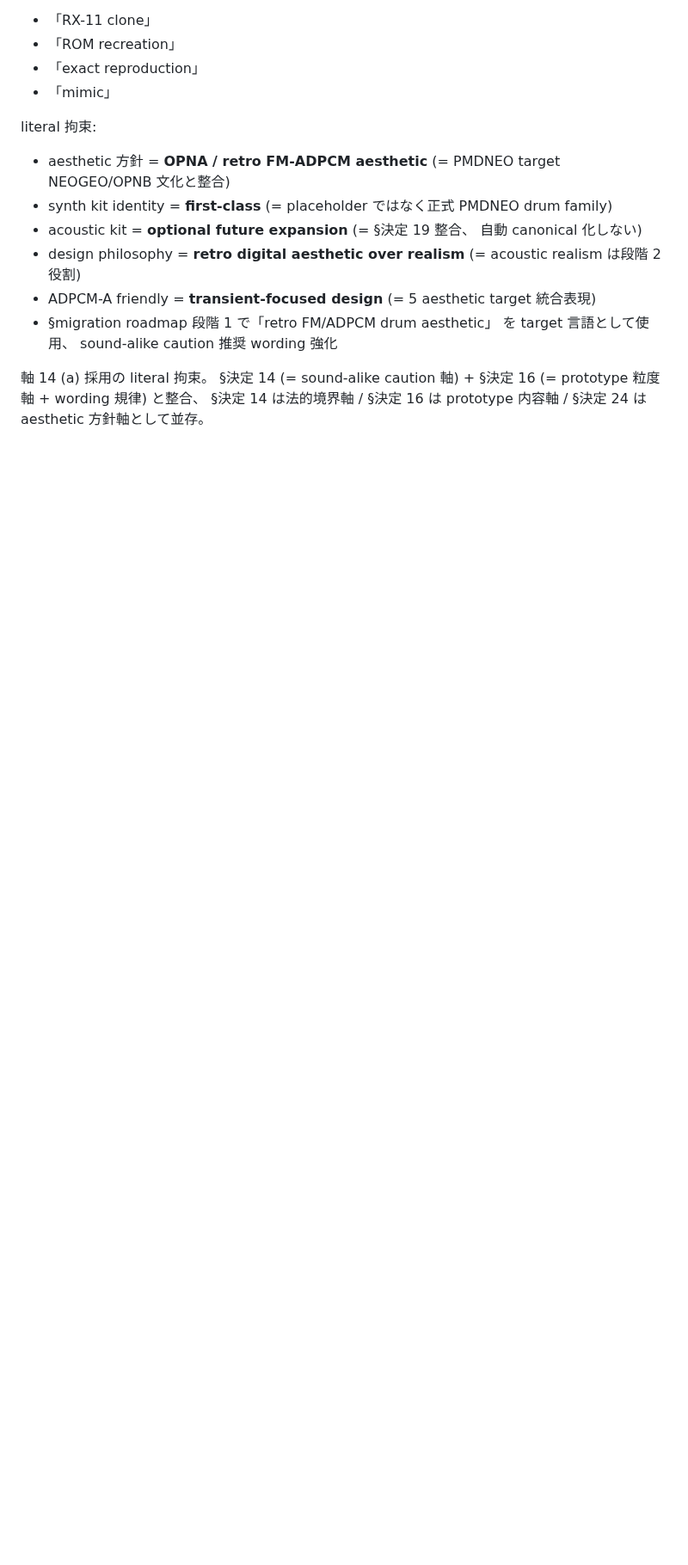
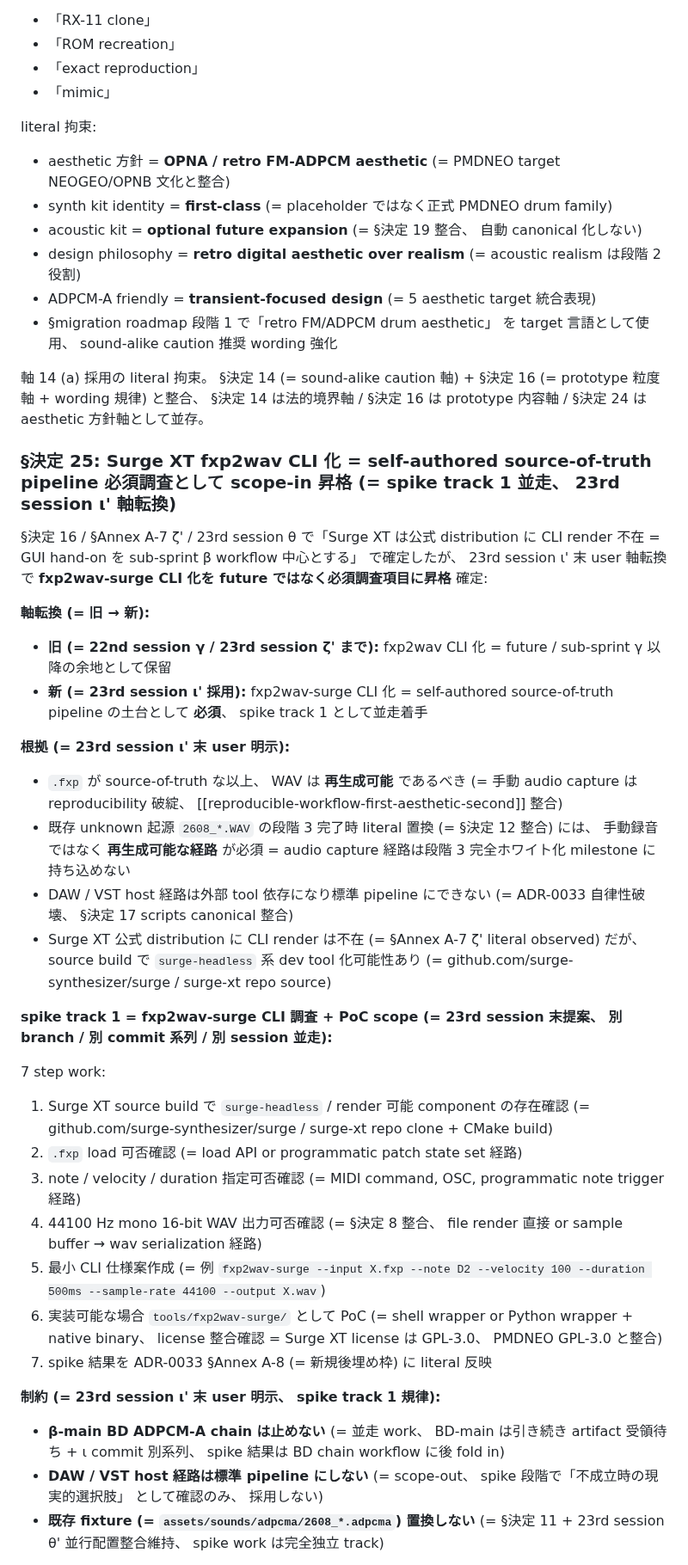
Before and after one commit to koshikawa-masato/pmdneo, a Markdown page: docs/adr/0033-pmdneo-rhythm-sample-provenance-and-self-authored-migration-policy.md, the part around one of its changes. Shown at 86% size. Drawn GitHub-style; blank space fills up the shorter version.

Commit message:
docs: ADR-0033 §決定 25 = Surge XT fxp2wav CLI を scope-in 昇格 (= 23rd session ι'、 spike track 1 並走着手準備、 別 branch / 別 commit 系列、 β-main BD chain は止めない、 .fxp source-of-truth → WAV 再生成可能経路必須化、 7 step work + 3 制約 + branch 名候補)
Co-Authored-By: Claude Opus 4.7 (1M context) <noreply@anthropic.com>

```diff
--- a/docs/adr/0033-pmdneo-rhythm-sample-provenance-and-self-authored-migration-policy.md
+++ b/docs/adr/0033-pmdneo-rhythm-sample-provenance-and-self-authored-migration-policy.md
@@ -856,3 +856,34 @@ literal 拘束:
 - §migration roadmap 段階 1 で「retro FM/ADPCM drum aesthetic」 を target 言語として使用、 sound-alike caution 推奨 wording 強化
 
 軸 14 (a) 採用の literal 拘束。 §決定 14 (= sound-alike caution 軸) + §決定 16 (= prototype 粒度軸 + wording 規律) と整合、 §決定 14 は法的境界軸 / §決定 16 は prototype 内容軸 / §決定 24 は aesthetic 方針軸として並存。
+
+### §決定 25: Surge XT fxp2wav CLI 化 = self-authored source-of-truth pipeline 必須調査として scope-in 昇格 (= spike track 1 並走、 23rd session ι' 軸転換)
+
+§決定 16 / §Annex A-7 ζ' / 23rd session θ で「Surge XT は公式 distribution に CLI render 不在 = GUI hand-on を sub-sprint β workflow 中心とする」 で確定したが、 23rd session ι' 末 user 軸転換で **fxp2wav-surge CLI 化を future ではなく必須調査項目に昇格** 確定:
+
+**軸転換 (= 旧 → 新):**
+- **旧 (= 22nd session γ / 23rd session ζ' まで):** fxp2wav CLI 化 = future / sub-sprint γ 以降の余地として保留
+- **新 (= 23rd session ι' 採用):** fxp2wav-surge CLI 化 = self-authored source-of-truth pipeline の土台として **必須**、 spike track 1 として並走着手
+
+**根拠 (= 23rd session ι' 末 user 明示):**
+- `.fxp` が source-of-truth な以上、 WAV は **再生成可能** であるべき (= 手動 audio capture は reproducibility 破綻、 [[reproducible-workflow-first-aesthetic-second]] 整合)
+- 既存 unknown 起源 `2608_*.WAV` の段階 3 完了時 literal 置換 (= §決定 12 整合) には、 手動録音ではなく **再生成可能な経路** が必須 = audio capture 経路は段階 3 完全ホワイト化 milestone に持ち込めない
+- DAW / VST host 経路は外部 tool 依存になり標準 pipeline にできない (= ADR-0033 自律性破壊、 §決定 17 scripts canonical 整合)
+- Surge XT 公式 distribution に CLI render は不在 (= §Annex A-7 ζ' literal observed) だが、 source build で `surge-headless` 系 dev tool 化可能性あり (= github.com/surge-synthesizer/surge / surge-xt repo source)
+
+**spike track 1 = fxp2wav-surge CLI 調査 + PoC scope (= 23rd session 末提案、 別 branch / 別 commit 系列 / 別 session 並走):**
+
+7 step work:
+1. Surge XT source build で `surge-headless` / render 可能 component の存在確認 (= github.com/surge-synthesizer/surge / surge-xt repo clone + CMake build)
+2. `.fxp` load 可否確認 (= load API or programmatic patch state set 経路)
+3. note / velocity / duration 指定可否確認 (= MIDI command, OSC, programmatic note trigger 経路)
+4. 44100 Hz mono 16-bit WAV 出力可否確認 (= §決定 8 整合、 file render 直接 or sample buffer → wav serialization 経路)
+5. 最小 CLI 仕様案作成 (= 例 `fxp2wav-surge --input X.fxp --note D2 --velocity 100 --duration 500ms --sample-rate 44100 --output X.wav`)
+6. 実装可能な場合 `tools/fxp2wav-surge/` として PoC (= shell wrapper or Python wrapper + native binary、 license 整合確認 = Surge XT license は GPL-3.0、 PMDNEO GPL-3.0 と整合)
+7. spike 結果を ADR-0033 §Annex A-8 (= 新規後埋め枠) に literal 反映
+
+**制約 (= 23rd session ι' 末 user 明示、 spike track 1 規律):**
+- **β-main BD ADPCM-A chain は止めない** (= 並走 work、 BD-main は引き続き artifact 受領待ち + ι commit 別系列、 spike 結果は BD chain workflow に後 fold in)
+- **DAW / VST host 経路は標準 pipeline にしない** (= scope-out、 spike 段階で「不成立時の現実的選択肢」 として確認のみ、 採用しない)
+- **既存 fixture (= `assets/sounds/adpcma/2608_*.adpcma`) 置換しない** (= §決定 11 + 23rd session θ' 並行配置整合維持、 spike work は完全独立 track)
+
```
Also changed, not shown: other parts of docs/adr/0033-pmdneo-rhythm-sample-provenance-and-self-authored-migration-policy.md (+16 -1 lines).
